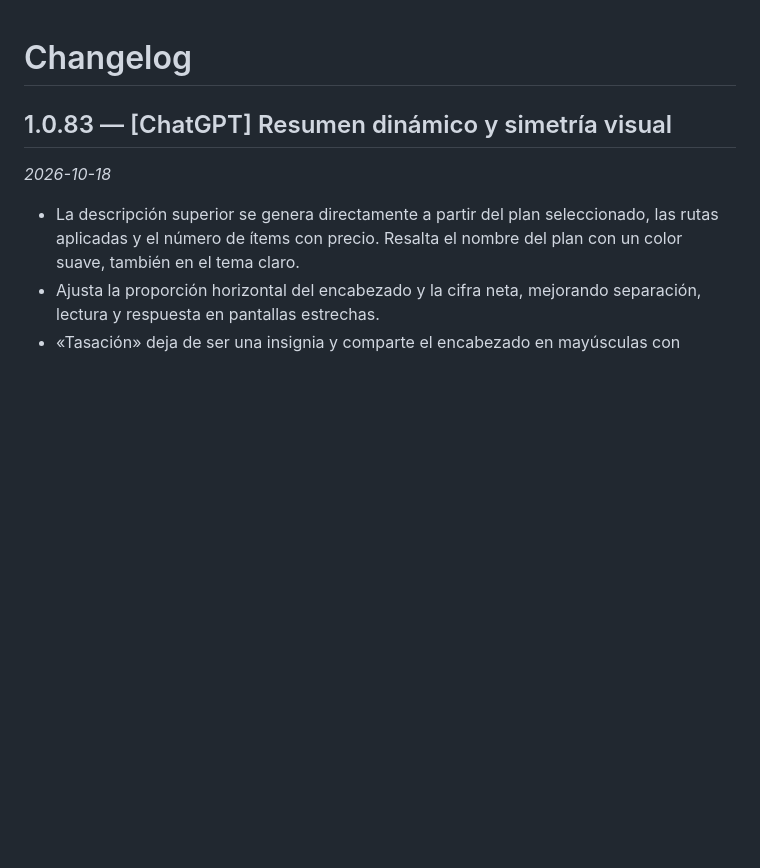
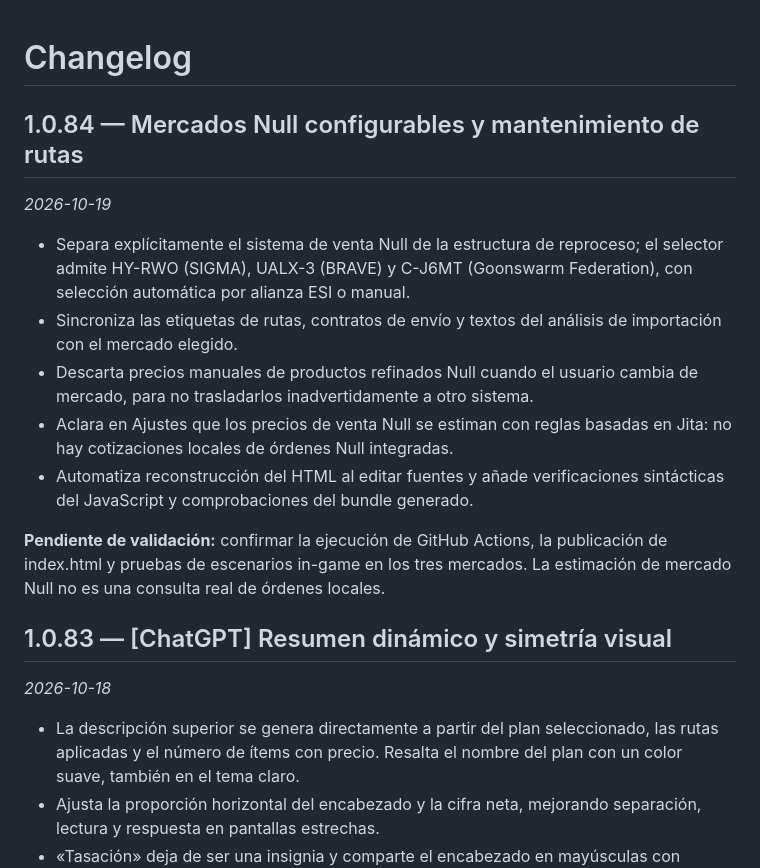
Before and after one commit to Fikolasty/gestor-ventas-eve, a Markdown page: CHANGELOG.md, the part around the change. GitHub-like rendering; blank space fills up the shorter version.

Commit message:
[ChatGPT] Document null-market configuration and outstanding validation

```diff
--- a/CHANGELOG.md
+++ b/CHANGELOG.md
@@ -1,4 +1,16 @@
 # Changelog
+
+## 1.0.84 — Mercados Null configurables y mantenimiento de rutas
+*2026-10-19*
+
+- Separa explícitamente el sistema de venta Null de la estructura de reproceso; el selector admite HY-RWO (SIGMA), UALX-3 (BRAVE) y C-J6MT (Goonswarm Federation), con selección automática por alianza ESI o manual.
+- Sincroniza las etiquetas de rutas, contratos de envío y textos del análisis de importación con el mercado elegido.
+- Descarta precios manuales de productos refinados Null cuando el usuario cambia de mercado, para no trasladarlos inadvertidamente a otro sistema.
+- Aclara en Ajustes que los precios de venta Null se estiman con reglas basadas en Jita: no hay cotizaciones locales de órdenes Null integradas.
+- Automatiza reconstrucción del HTML al editar fuentes y añade verificaciones sintácticas del JavaScript y comprobaciones del bundle generado.
+
+**Pendiente de validación:** confirmar la ejecución de GitHub Actions, la publicación de index.html y pruebas de escenarios in-game en los tres mercados. La estimación de mercado Null no es una consulta real de órdenes locales.
+
 
 ## 1.0.83 — [ChatGPT] Resumen dinámico y simetría visual
 *2026-10-18*
```
